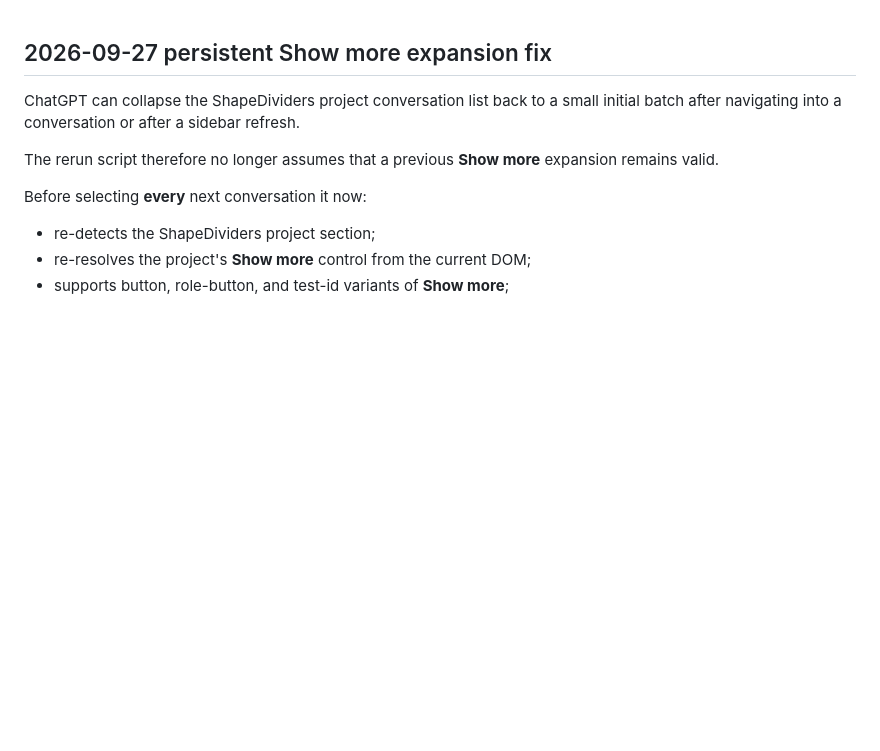
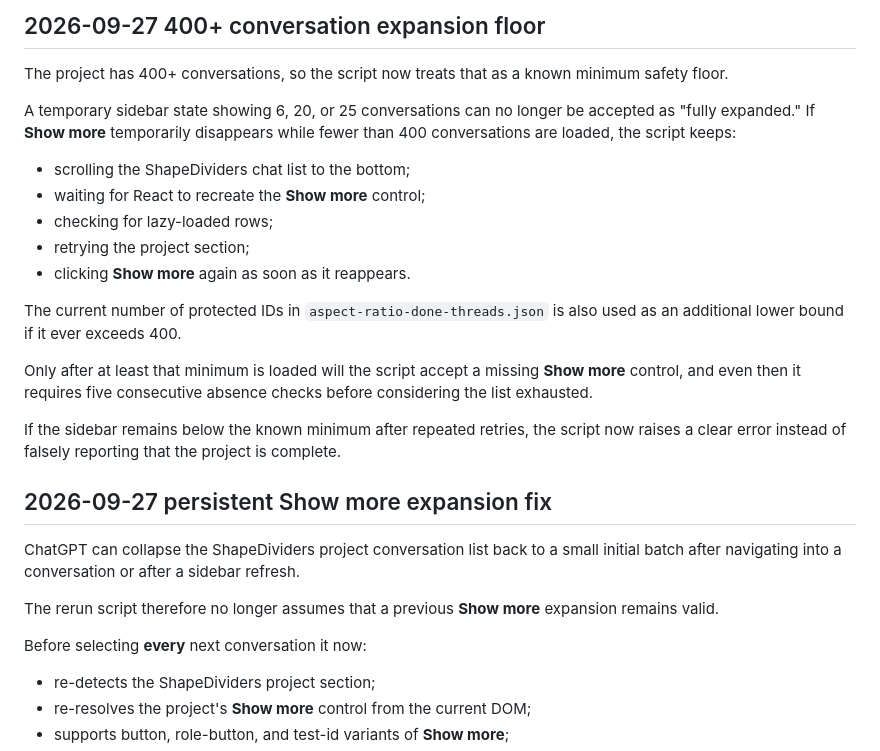
Before and after one commit to maximedesro/githubcourse, a Markdown page: generateshapedividers/README.md, the part around the change. GitHub-like rendering; blank space fills up the shorter version.

Commit message:
Document 400+ conversation expansion safety floor

```diff
--- a/generateshapedividers/README.md
+++ b/generateshapedividers/README.md
@@ -1,3 +1,30 @@
+## 2026-09-27 400+ conversation expansion floor
+
+The project has 400+ conversations, so the script now treats that as a known
+minimum safety floor.
+
+A temporary sidebar state showing 6, 20, or 25 conversations can no longer be
+accepted as "fully expanded." If **Show more** temporarily disappears while
+fewer than 400 conversations are loaded, the script keeps:
+
+- scrolling the ShapeDividers chat list to the bottom;
+- waiting for React to recreate the **Show more** control;
+- checking for lazy-loaded rows;
+- retrying the project section;
+- clicking **Show more** again as soon as it reappears.
+
+The current number of protected IDs in
+`aspect-ratio-done-threads.json` is also used as an additional lower bound if
+it ever exceeds 400.
+
+Only after at least that minimum is loaded will the script accept a missing
+**Show more** control, and even then it requires five consecutive absence checks
+before considering the list exhausted.
+
+If the sidebar remains below the known minimum after repeated retries, the
+script now raises a clear error instead of falsely reporting that the project is
+complete.
+
 ## 2026-09-27 persistent Show more expansion fix
 
 ChatGPT can collapse the ShapeDividers project conversation list back to a small
```
